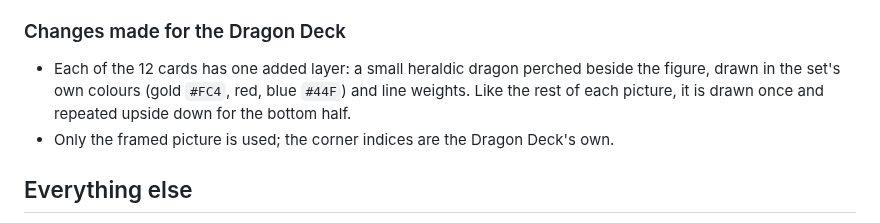
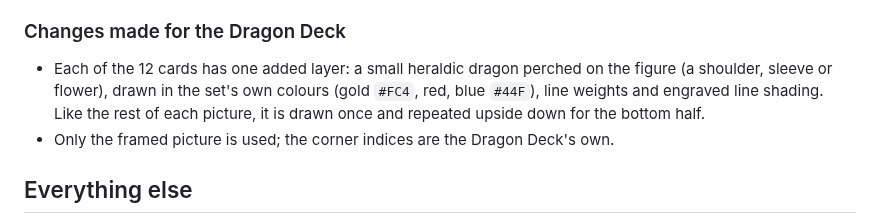
Before and after one commit to Wut-Lab/Deck-of-52, a Markdown page: CREDITS.md, the part around the change. Rendered like a GitHub page.

```diff
--- a/CREDITS.md
+++ b/CREDITS.md
@@ -10,8 +10,9 @@ with no permission needed. The copies here come from the npm package
 
 ### Changes made for the Dragon Deck
 
-- Each of the 12 cards has one added layer: a small heraldic dragon perched beside the figure, drawn in the
-  set's own colours (gold `#FC4`, red, blue `#44F`) and line weights. Like the rest of each picture, it is
+- Each of the 12 cards has one added layer: a small heraldic dragon perched on the figure (a shoulder, sleeve
+  or flower), drawn in the set's own colours (gold `#FC4`, red, blue `#44F`), line weights and engraved
+  line shading. Like the rest of each picture, it is
   drawn once and repeated upside down for the bottom half.
 - Only the framed picture is used; the corner indices are the Dragon Deck's own.
 
```
Also changed, not shown: previews/court-cards.png, 1 other file.
